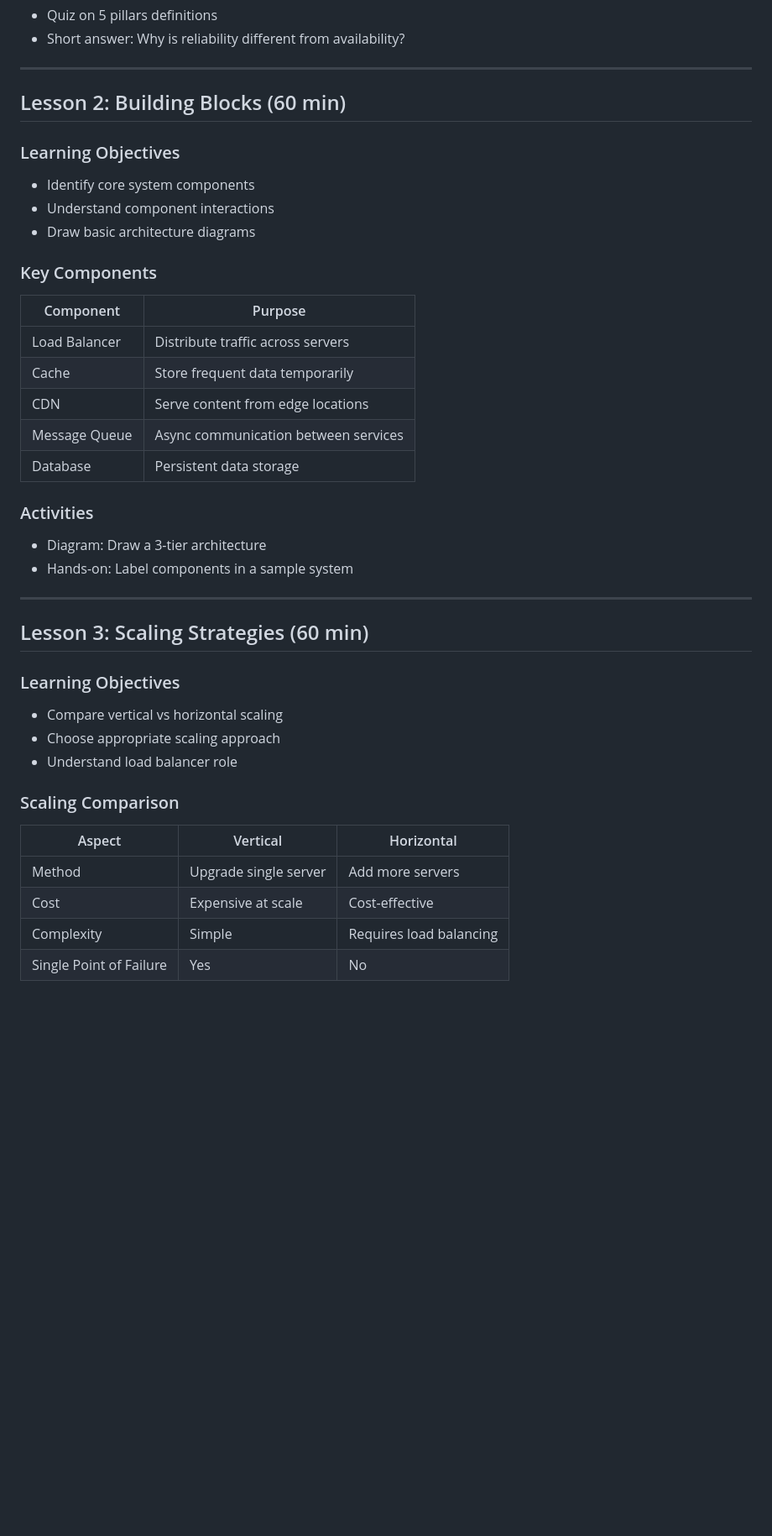
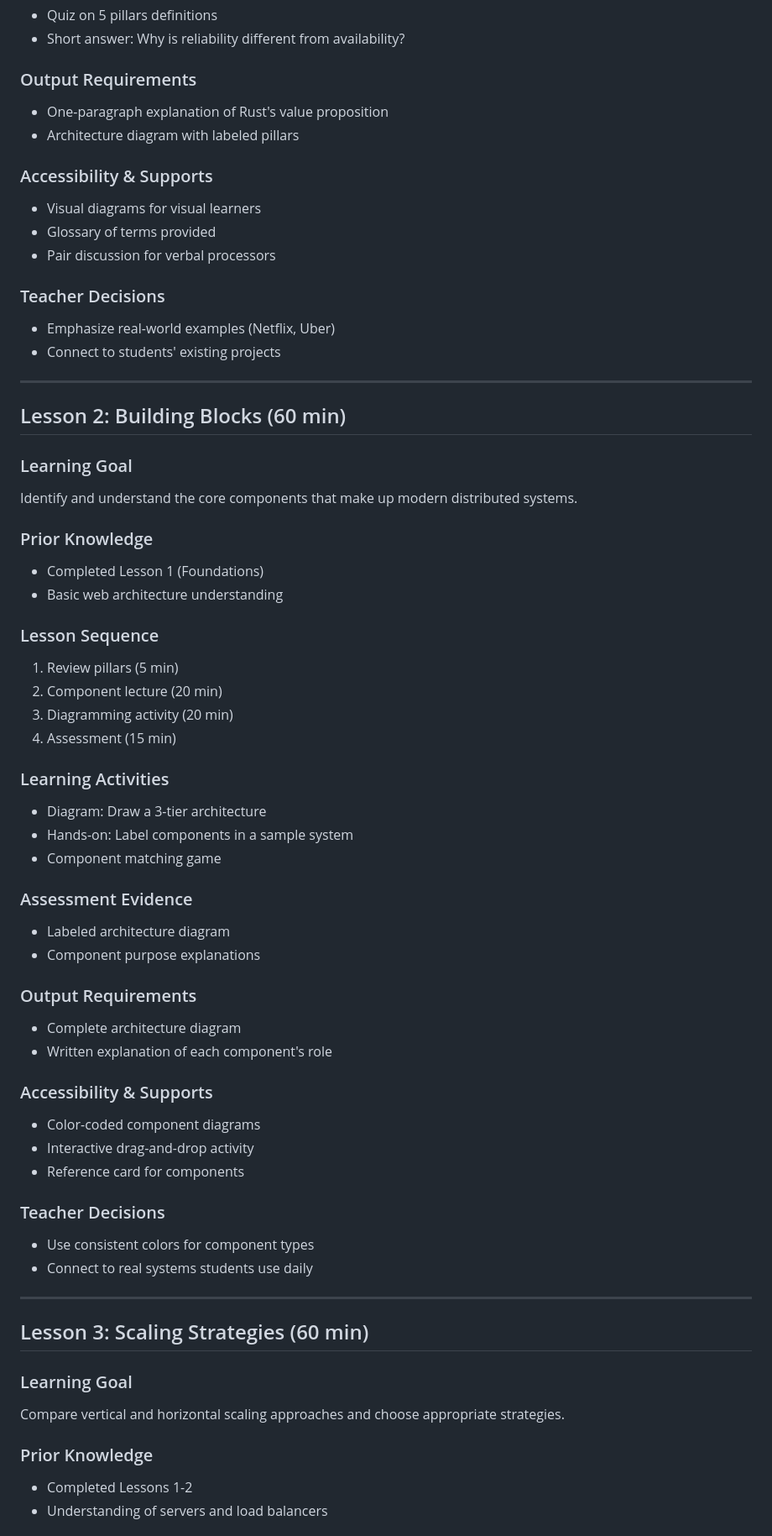
Before and after one commit to paulanthonybegley/complete-rust-tutorial, a Markdown page: system-design/lesson-plan.md, the part around one of its changes. Shown at 84% size. Drawn GitHub-style; blank space fills up the shorter version.

```diff
--- a/system-design/lesson-plan.md
+++ b/system-design/lesson-plan.md
@@ -22,42 +66,66 @@
 - Quiz on 5 pillars definitions
 - Short answer: Why is reliability different from availability?
+
+### Output Requirements
+- One-paragraph explanation of Rust's value proposition
+- Architecture diagram with labeled pillars
+
+### Accessibility & Supports
+- Visual diagrams for visual learners
+- Glossary of terms provided
+- Pair discussion for verbal processors
+
+### Teacher Decisions
+- Emphasize real-world examples (Netflix, Uber)
+- Connect to students' existing projects
 
 ---
 
 ## Lesson 2: Building Blocks (60 min)
 
-### Learning Objectives
-- Identify core system components
-- Understand component interactions
-- Draw basic architecture diagrams
+### Learning Goal
+Identify and understand the core components that make up modern distributed systems.
 
-### Key Components
-| Component | Purpose |
-|-----------|---------|
-| Load Balancer | Distribute traffic across servers |
-| Cache | Store frequent data temporarily |
-| CDN | Serve content from edge locations |
-| Message Queue | Async communication between services |
-| Database | Persistent data storage |
+### Prior Knowledge
+- Completed Lesson 1 (Foundations)
+- Basic web architecture understanding
 
-### Activities
+### Lesson Sequence
+1. Review pillars (5 min)
+2. Component lecture (20 min)
+3. Diagramming activity (20 min)
+4. Assessment (15 min)
+
+### Learning Activities
 - Diagram: Draw a 3-tier architecture
 - Hands-on: Label components in a sample system
+- Component matching game
+
+### Assessment Evidence
+- Labeled architecture diagram
+- Component purpose explanations
+
+### Output Requirements
+- Complete architecture diagram
+- Written explanation of each component's role
+
+### Accessibility & Supports
+- Color-coded component diagrams
+- Interactive drag-and-drop activity
+- Reference card for components
+
+### Teacher Decisions
+- Use consistent colors for component types
+- Connect to real systems students use daily
 
 ---
 
 ## Lesson 3: Scaling Strategies (60 min)
 
-### Learning Objectives
-- Compare vertical vs horizontal scaling
-- Choose appropriate scaling approach
-- Understand load balancer role
+### Learning Goal
+Compare vertical and horizontal scaling approaches and choose appropriate strategies.
 
-### Scaling Comparison
-| Aspect | Vertical | Horizontal |
-|--------|----------|------------|
-| Method | Upgrade single server | Add more servers |
-| Cost | Expensive at scale | Cost-effective |
-| Complexity | Simple | Requires load balancing |
-| Single Point of Failure | Yes | No |
+### Prior Knowledge
+- Completed Lessons 1-2
+- Understanding of servers and load balancers
 
```
Also changed, not shown: other parts of system-design/lesson-plan.md (+209 -61 lines).
